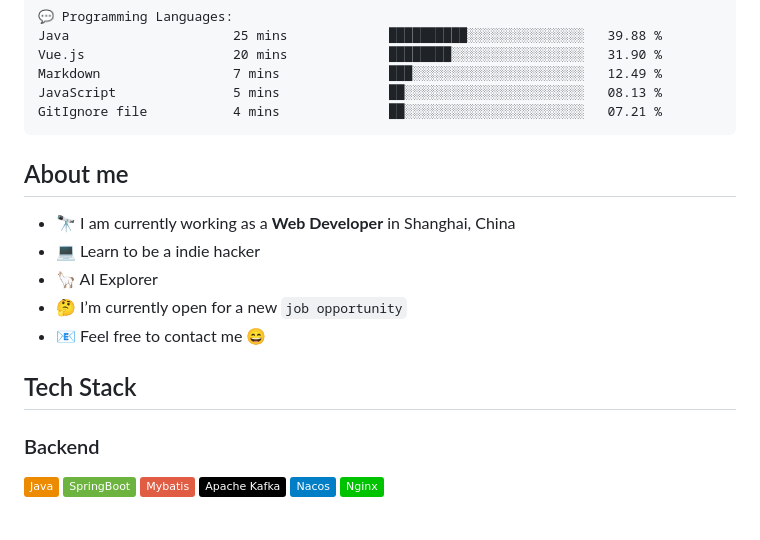
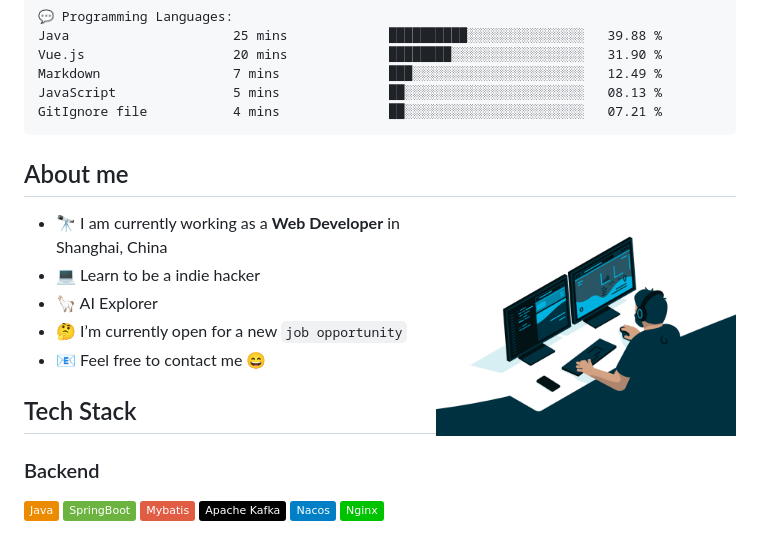
Before and after one commit to BrotherJie/BrotherJie, a Markdown page: README.md, the part around the change. Rendered like a GitHub page; pictures changed too: assets/code.gif (added); badges without logos.

Commit message:
feature:新增gif

```diff
--- a/README.md
+++ b/README.md
@@ -18,8 +18,9 @@ GitIgnore file           4 mins              ██░░░░░░░░░
 
 <!--END_SECTION:waka-->
 
+## About me
+<img align="right" alt="GIF" src="assets/code.gif" width="300" height="160" title="passion"/>
 
-## About me
 - 🔭  I am currently working as a **Web Developer** in Shanghai, China
 - 💻 Learn to be a indie hacker
 - 🦙 AI Explorer
```
